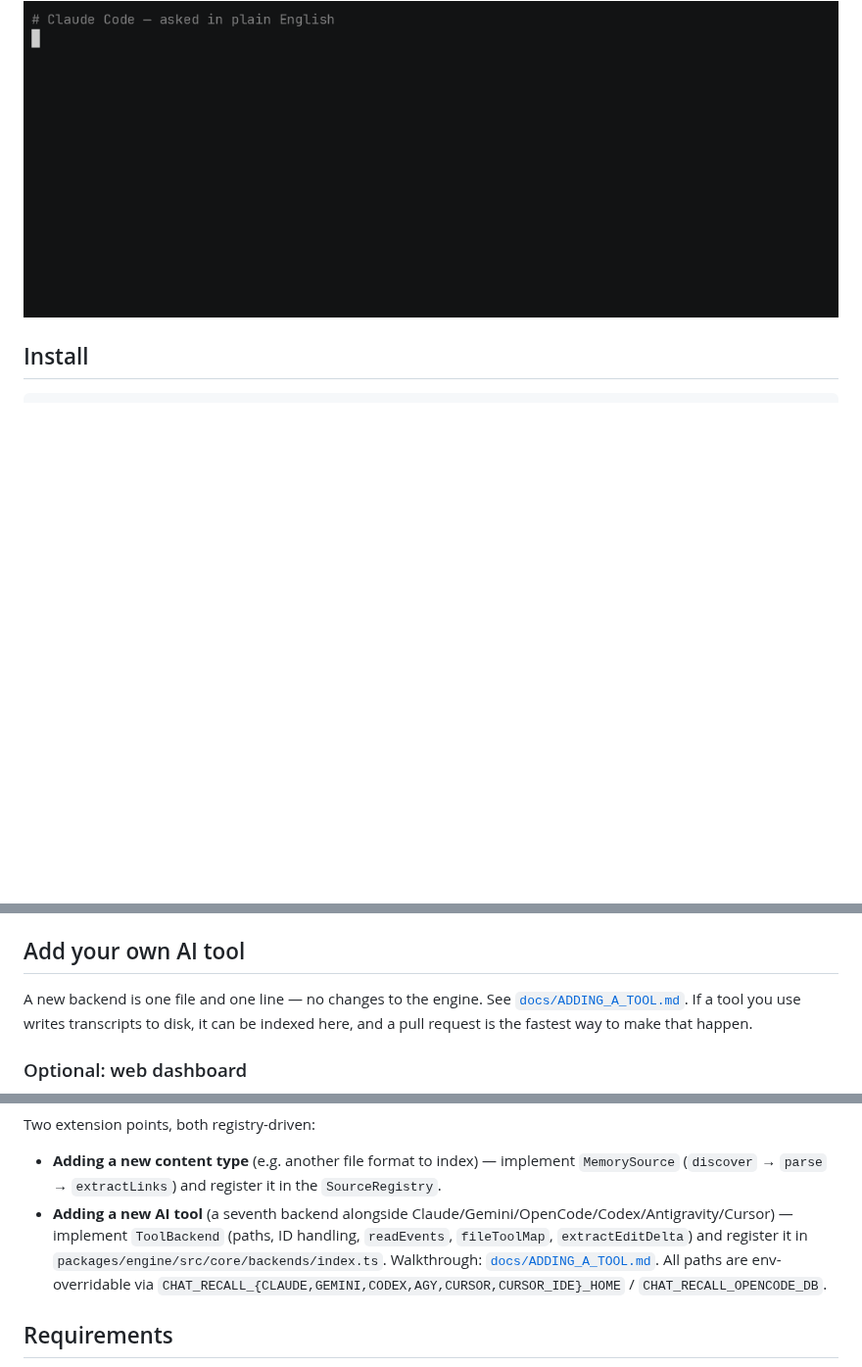
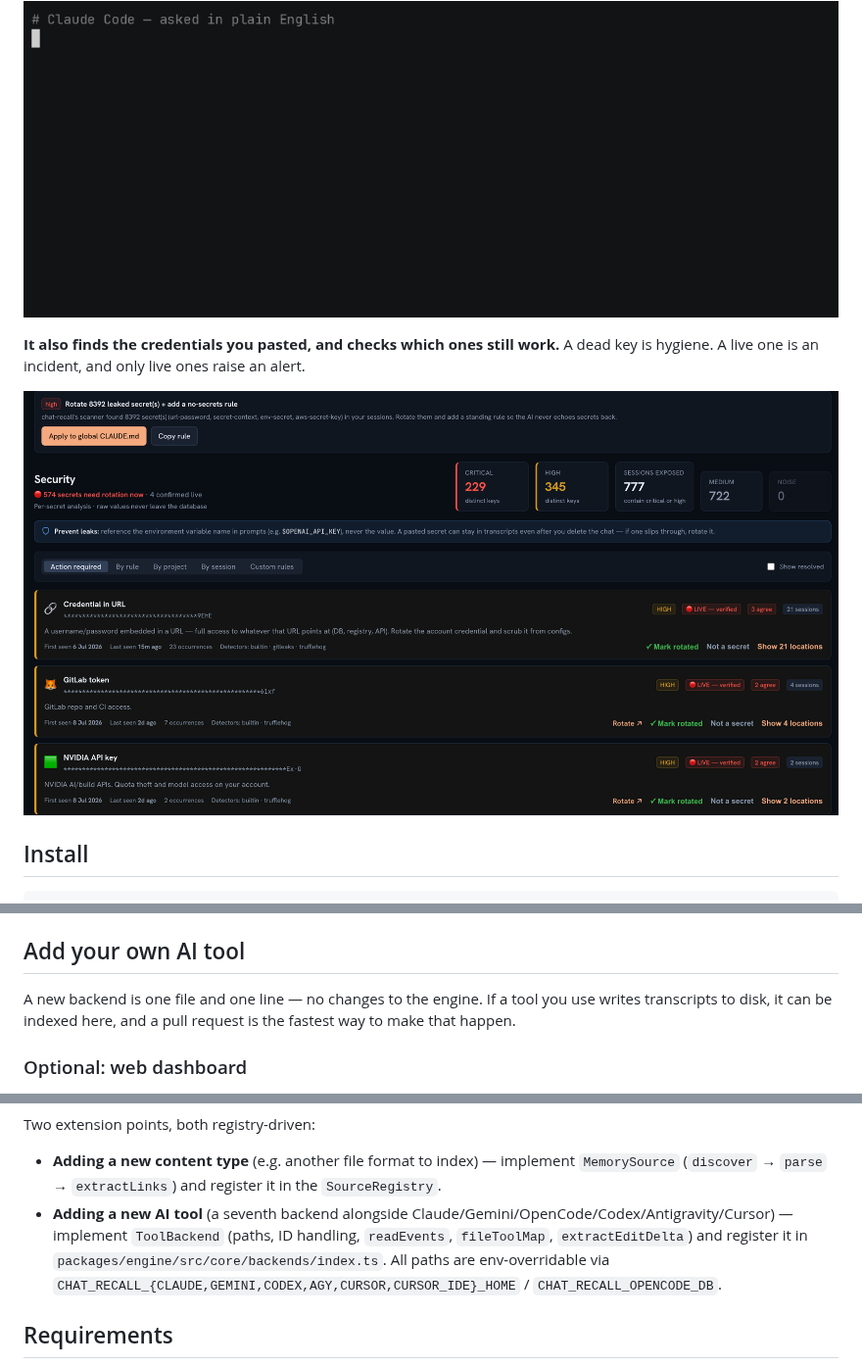
Before and after one commit to munhq/chat-recall, a Markdown page: README.md, 3 parts joined by grey strips. Shown at 98% size. Drawn GitHub-style; pictures changed too: docs/media/security-scans.png (added); blank space fills up the shorter version.

```diff
--- a/README.md
+++ b/README.md
@@ -37,6 +29,11 @@ session: a different tool, a different transcript format, one index.
 the call itself:
 
 ![Claude Code answering a question about a past session by calling chat-recall itself](docs/media/A-claude-code.gif)
+
+**It also finds the credentials you pasted, and checks which ones still work.**
+A dead key is hygiene. A live one is an incident, and only live ones raise an alert.
+
+![The security view: leaked secrets grouped by rule, each with a masked preview, a live-or-dead verdict and the sessions it appeared in](docs/media/security-scans.png)
 
 ## Install
 
@@ -81,7 +78,7 @@ No API keys are required. Search is Postgres full-text search. AI summaries are
 
 ## Add your own AI tool
 
-A new backend is one file and one line — no changes to the engine. See [`docs/ADDING_A_TOOL.md`](docs/ADDING_A_TOOL.md). If a tool you use writes transcripts to disk, it can be indexed here, and a pull request is the fastest way to make that happen.
+A new backend is one file and one line — no changes to the engine. If a tool you use writes transcripts to disk, it can be indexed here, and a pull request is the fastest way to make that happen.
 
 ### Optional: web dashboard
 
@@ -286,7 +283,7 @@ e2e/                     Playwright tests for the dashboard
 Two extension points, both registry-driven:
 
 - **Adding a new content type** (e.g. another file format to index) — implement `MemorySource` (`discover` → `parse` → `extractLinks`) and register it in the `SourceRegistry`.
-- **Adding a new AI tool** (a seventh backend alongside Claude/Gemini/OpenCode/Codex/Antigravity/Cursor) — implement `ToolBackend` (paths, ID handling, `readEvents`, `fileToolMap`, `extractEditDelta`) and register it in `packages/engine/src/core/backends/index.ts`. Walkthrough: [`docs/ADDING_A_TOOL.md`](docs/ADDING_A_TOOL.md). All paths are env-overridable via `CHAT_RECALL_{CLAUDE,GEMINI,CODEX,AGY,CURSOR,CURSOR_IDE}_HOME` / `CHAT_RECALL_OPENCODE_DB`.
+- **Adding a new AI tool** (a seventh backend alongside Claude/Gemini/OpenCode/Codex/Antigravity/Cursor) — implement `ToolBackend` (paths, ID handling, `readEvents`, `fileToolMap`, `extractEditDelta`) and register it in `packages/engine/src/core/backends/index.ts`. All paths are env-overridable via `CHAT_RECALL_{CLAUDE,GEMINI,CODEX,AGY,CURSOR,CURSOR_IDE}_HOME` / `CHAT_RECALL_OPENCODE_DB`.
 
 ## Requirements
 
```
Also changed, not shown: other parts of README.md (+0 -8 lines), .github/CONTRIBUTING.md (+1 -1 lines), docs/media/conversation_overview.png (added), docs/media/project_overview.png (added).
